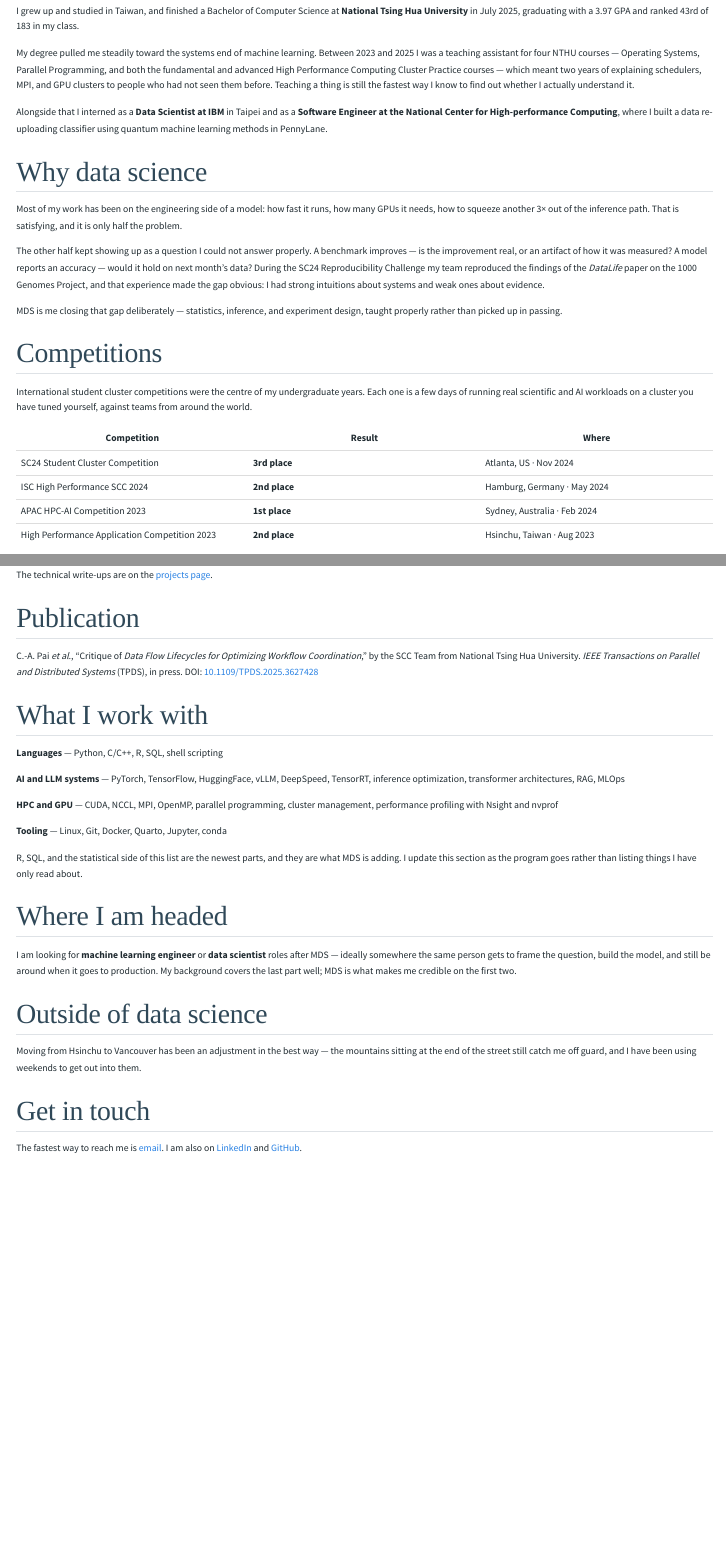
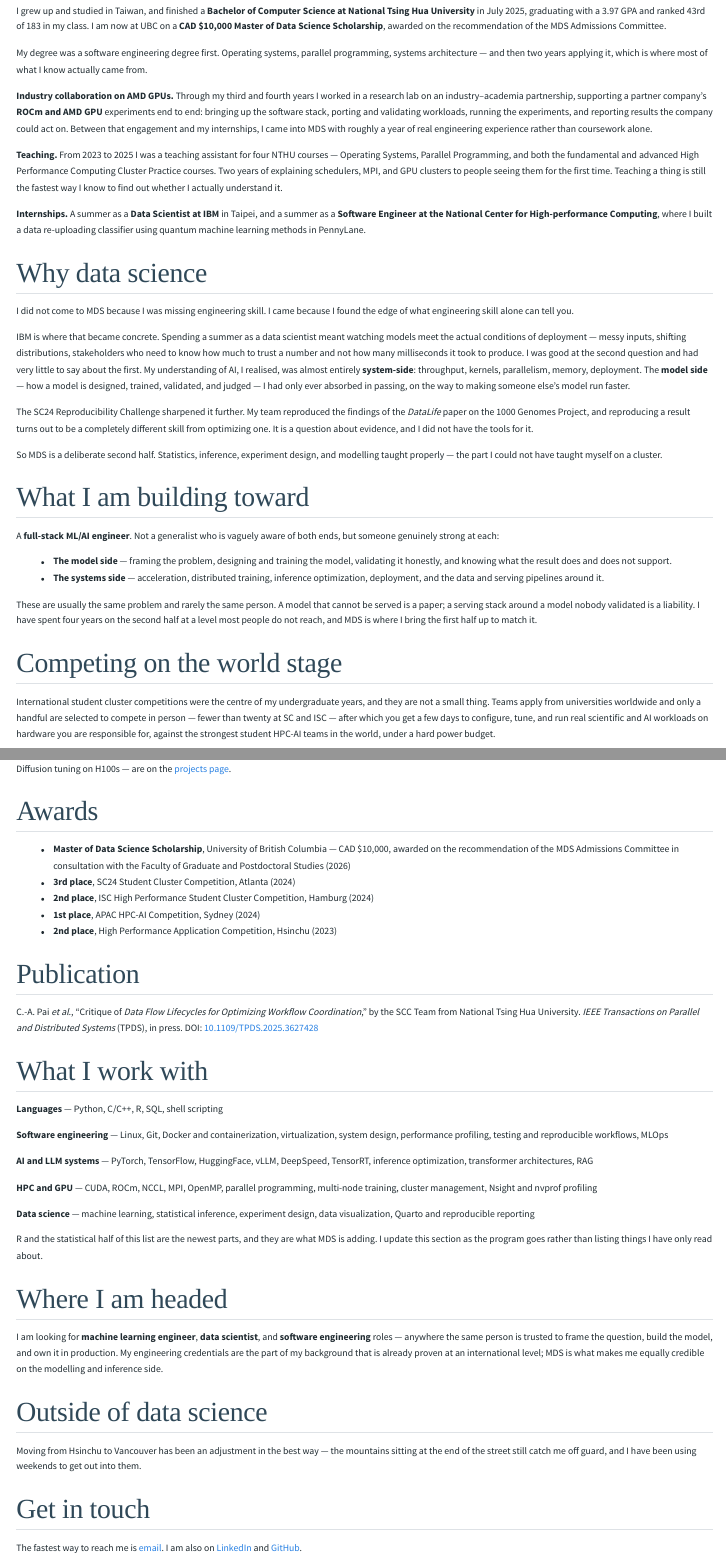
Before and after one commit to EvanPai/EvanPai.github.io, a Quarto document (about.qmd): the page in a window 1100 px wide, from 160 px down, and a second part further down, joined at a grey line. Rendered offline with R 4.5, knitr and Pandoc in place of Quarto, with nearby package versions; menus at the side of the page are left out.

Commit message:
Use Evan Pai throughout and lead with the full-stack ML engineer angle
Standardises the display name on Evan Pai. Reframes the site around
completing the model side of AI on top of a proven systems and
software engineering background, opens software engineering roles
alongside DS and MLE, and gives the international cluster
competitions the weight they deserve. Adds the CAD $10,000 MDS
Scholarship, and the ROCm/AMD GPU industry collaboration as roughly a
year of production engineering experience.

Co-Authored-By: Claude Opus 5 <noreply@anthropic.com>

```diff
--- a/_quarto.yml
+++ b/_quarto.yml
@@ -3,8 +3,8 @@ project:
   output-dir: docs
 
 website:
-  title: "Chen-An (Evan) Pai"
-  description: "Personal website and portfolio of Chen-An (Evan) Pai — Master of Data Science student at UBC, working in AI systems, LLM inference, and high-performance computing."
+  title: "Evan Pai"
+  description: "Personal website and portfolio of Evan Pai — Master of Data Science student at UBC, working across ML modelling, software engineering, LLM inference, and high-performance computing."
   site-url: https://evanpai.github.io
   navbar:
     left:
@@ -24,7 +24,7 @@ website:
         href: https://www.linkedin.com/in/evanpai/
         aria-label: LinkedIn
   page-footer:
-    left: "© 2026 Chen-An (Evan) Pai"
+    left: "© 2026 Evan Pai"
     right: "Built with [Quarto](https://quarto.org)"
   open-graph: true
 
--- a/about.qmd
+++ b/about.qmd
@@ -6,47 +6,79 @@ toc: true
 
 ## Background
 
-I grew up and studied in Taiwan, and finished a Bachelor of Computer Science at
-**National Tsing Hua University** in July 2025, graduating with a 3.97 GPA and
-ranked 43rd of 183 in my class.
+I grew up and studied in Taiwan, and finished a **Bachelor of Computer Science at
+National Tsing Hua University** in July 2025, graduating with a 3.97 GPA and ranked
+43rd of 183 in my class. I am now at UBC on a **CAD $10,000 Master of Data Science
+Scholarship**, awarded on the recommendation of the MDS Admissions Committee.
 
-My degree pulled me steadily toward the systems end of machine learning. Between
-2023 and 2025 I was a teaching assistant for four NTHU courses — Operating Systems,
-Parallel Programming, and both the fundamental and advanced High Performance
-Computing Cluster Practice courses — which meant two years of explaining schedulers,
-MPI, and GPU clusters to people who had not seen them before. Teaching a thing is
+My degree was a software engineering degree first. Operating systems, parallel
+programming, systems architecture — and then two years applying it, which is where
+most of what I know actually came from.
+
+**Industry collaboration on AMD GPUs.** Through my third and fourth years I worked
+in a research lab on an industry–academia partnership, supporting a partner
+company's **ROCm and AMD GPU** experiments end to end: bringing up the software
+stack, porting and validating workloads, running the experiments, and reporting
+results the company could act on. Between that engagement and my internships, I came
+into MDS with roughly a year of real engineering experience rather than coursework
+alone.
+
+**Teaching.** From 2023 to 2025 I was a teaching assistant for four NTHU courses —
+Operating Systems, Parallel Programming, and both the fundamental and advanced High
+Performance Computing Cluster Practice courses. Two years of explaining schedulers,
+MPI, and GPU clusters to people seeing them for the first time. Teaching a thing is
 still the fastest way I know to find out whether I actually understand it.
 
-Alongside that I interned as a **Data Scientist at IBM** in Taipei and as a
+**Internships.** A summer as a **Data Scientist at IBM** in Taipei, and a summer as a
 **Software Engineer at the National Center for High-performance Computing**, where I
 built a data re-uploading classifier using quantum machine learning methods in
 PennyLane.
 
 ## Why data science
 
-Most of my work has been on the engineering side of a model: how fast it runs, how
-many GPUs it needs, how to squeeze another 3× out of the inference path. That is
-satisfying, and it is only half the problem.
+I did not come to MDS because I was missing engineering skill. I came because I
+found the edge of what engineering skill alone can tell you.
 
-The other half kept showing up as a question I could not answer properly. A
-benchmark improves — is the improvement real, or an artifact of how it was measured?
-A model reports an accuracy — would it hold on next month's data? During the SC24
-Reproducibility Challenge my team reproduced the findings of the *DataLife* paper on
-the 1000 Genomes Project, and that experience made the gap obvious: I had strong
-intuitions about systems and weak ones about evidence.
+IBM is where that became concrete. Spending a summer as a data scientist meant
+watching models meet the actual conditions of deployment — messy inputs, shifting
+distributions, stakeholders who need to know how much to trust a number and not how
+many milliseconds it took to produce. I was good at the second question and had very
+little to say about the first. My understanding of AI, I realised, was almost
+entirely **system-side**: throughput, kernels, parallelism, memory, deployment. The
+**model side** — how a model is designed, trained, validated, and judged — I had only
+ever absorbed in passing, on the way to making someone else's model run faster.
 
-MDS is me closing that gap deliberately — statistics, inference, and experiment
-design, taught properly rather than picked up in passing.
+The SC24 Reproducibility Challenge sharpened it further. My team reproduced the
+findings of the *DataLife* paper on the 1000 Genomes Project, and reproducing a
+result turns out to be a completely different skill from optimizing one. It is a
+question about evidence, and I did not have the tools for it.
 
-## Competitions
+So MDS is a deliberate second half. Statistics, inference, experiment design, and
+modelling taught properly — the part I could not have taught myself on a cluster.
+
+## What I am building toward
+
+A **full-stack ML/AI engineer**. Not a generalist who is vaguely aware of both ends,
+but someone genuinely strong at each:
+
+- **The model side** — framing the problem, designing and training the model,
+  validating it honestly, and knowing what the result does and does not support.
+- **The systems side** — acceleration, distributed training, inference optimization,
+  deployment, and the data and serving pipelines around it.
+
+These are usually the same problem and rarely the same person. A model that cannot
+be served is a paper; a serving stack around a model nobody validated is a liability.
+I have spent four years on the second half at a level most people do not reach, and
+MDS is where I bring the first half up to match it.
+
+## Competing on the world stage
 
 International student cluster competitions were the centre of my undergraduate
-years. Each one is a few days of running real scientific and AI workloads on a
-cluster you have tuned yourself, against teams from around the world.
+years, and they are not a small thing. Teams apply from universities worldwide and
+only a handful are selected to compete in person — fewer than twenty at SC and ISC —
+after which you get a few days to configure, tune, and run real scientific and AI
+workloads on hardware you are responsible for, against the strongest student HPC-AI
+teams in the world, under a hard power budget.
 
 | Competition | Result | Where |
 | --- | --- | --- |
-| SC24 Student Cluster Competition | **3rd place** | Atlanta, US · Nov 2024 |
-| ISC High Performance SCC 2024 | **2nd place** | Hamburg, Germany · May 2024 |
-| APAC HPC-AI Competition 2023 | **1st place** | Sydney, Australia · Feb 2024 |
-| High Performance Application Competition 2023 | **2nd place** | Hsinchu, Taiwan · Aug 2023 |
@@ -53,2 +89 @@ cluster you have tuned yourself, against teams from around the world.
 
-The technical write-ups are on the [projects page](projects.qmd).
@@ -55,3 +92,14 @@ The technical write-ups are on the [projects page](projects.qmd).
+Stable Diffusion tuning on H100s — are on the [projects page](projects.qmd).
+
+## Awards
+
+- **Master of Data Science Scholarship**, University of British Columbia — CAD
+  $10,000, awarded on the recommendation of the MDS Admissions Committee in
+  consultation with the Faculty of Graduate and Postdoctoral Studies (2026)
+- **3rd place**, SC24 Student Cluster Competition, Atlanta (2024)
+- **2nd place**, ISC High Performance Student Cluster Competition, Hamburg (2024)
+- **1st place**, APAC HPC-AI Competition, Sydney (2024)
+- **2nd place**, High Performance Application Competition, Hsinchu (2023)
 
 ## Publication
 
@@ -64,29 +112,34 @@ DOI: [10.1109/TPDS.2025.3627428](https://doi.org/10.1109/TPDS.2025.3627428)
 
 **Languages** — Python, C/C++, R, SQL, shell scripting
 
-**AI and LLM systems** — PyTorch, TensorFlow, HuggingFace, vLLM, DeepSpeed, TensorRT,
-inference optimization, transformer architectures, RAG, MLOps
+**Software engineering** — Linux, Git, Docker and containerization, virtualization,
+system design, performance profiling, testing and reproducible workflows, MLOps
 
-**HPC and GPU** — CUDA, NCCL, MPI, OpenMP, parallel programming, cluster management,
-performance profiling with Nsight and nvprof
+**AI and LLM systems** — PyTorch, TensorFlow, HuggingFace, vLLM, DeepSpeed,
+TensorRT, inference optimization, transformer architectures, RAG
 
-**Tooling** — Linux, Git, Docker, Quarto, Jupyter, conda
+**HPC and GPU** — CUDA, ROCm, NCCL, MPI, OpenMP, parallel programming, multi-node
+training, cluster management, Nsight and nvprof profiling
 
-R, SQL, and the statistical side of this list are the newest parts, and they are
-what MDS is adding. I update this section as the program goes rather than listing
-things I have only read about.
+**Data science** — machine learning, statistical inference, experiment design, data
+visualization, Quarto and reproducible reporting
+
+R and the statistical half of this list are the newest parts, and they are what MDS
+is adding. I update this section as the program goes rather than listing things I
+have only read about.
 
 ## Where I am headed
 
-I am looking for **machine learning engineer** or **data scientist** roles after
-MDS — ideally somewhere the same person gets to frame the question, build the model,
-and still be around when it goes to production. My background covers the last part
-well; MDS is what makes me credible on the first two.
+I am looking for **machine learning engineer**, **data scientist**, and **software
+engineering** roles — anywhere the same person is trusted to frame the question,
+build the model, and own it in production. My engineering credentials are the part
+of my background that is already proven at an international level; MDS is what makes
+me equally credible on the modelling and inference side.
 
 ## Outside of data science
 
 <!-- TODO: 換成你自己的內容 —— 運動、音樂、吃的、遊戲、攝影、週末都在幹嘛。
-     兩三句就夠，這通常是別人最記得的一段。 -->
+     兩三句就夠，這通常是別人面試後最記得的一段。 -->
 
 Moving from Hsinchu to Vancouver has been an adjustment in the best way — the
 mountains sitting at the end of the street still catch me off guard, and I have been
--- a/projects.qmd
+++ b/projects.qmd
@@ -1,43 +1,66 @@
 ---
 title: "Projects"
-subtitle: "Selected work in AI systems, HPC, and data science"
+subtitle: "Selected work in ML systems, software engineering, and high-performance computing"
 toc: true
 toc-depth: 2
 ---
 
-A few things explained properly, rather than a long list. Most of this work was done
-on GPU clusters, either for international student cluster competitions or as
-research and internship work.
+A few things explained properly, rather than a long list. Most of this work ran on
+multi-GPU clusters — for world-championship student cluster competitions, for
+industry partners, or as research and internship work.
 
 ## Local LLM deployment and inference optimization
 
-**The problem.** Running a 70-billion-parameter model as an interactive chatbot is a
-throughput problem, not a modelling one. Naive serving leaves most of the GPU idle
-between requests.
+**The problem.** Serving a 70-billion-parameter model as an interactive chatbot is a
+systems problem, not a modelling one. Naive serving leaves most of the GPU idle
+between requests, and the model does not fit comfortably on one card regardless.
 
-**What I did.** Built an end-to-end local chatbot around **LLaMA 3.1 70B**, served
-with **vLLM** behind a **Gradio** front end on 4 NVIDIA H100 GPUs, then worked
-through the inference path — continuous batching, kernel-level tuning, and memory
-layout.
+**What I did.** Engineered an end-to-end local chatbot around **LLaMA 3.1 70B**,
+served with **vLLM** behind a **Gradio** front end on 4 NVIDIA H100 GPUs, then went
+through the inference path properly — continuous batching, kernel-level tuning, and
+memory layout — measuring each change rather than stacking them and hoping.
 
-**Outcome.** **3× throughput increase** over the baseline deployment, with the whole
-system running locally rather than against a hosted API.
+**Outcome.** **3× throughput increase** over the baseline deployment, running
+entirely locally rather than against a hosted API.
 
-`LLaMA 3.1` · `vLLM` · `Gradio` · `CUDA` · `4× H100`
+`LLaMA 3.1 70B` · `vLLM` · `Gradio` · `CUDA` · `4× H100` · `inference optimization`
 
 ---
 
-## SC24 Student Cluster Competition — 3rd place
+## Industry collaboration: ROCm and AMD GPU evaluation
 
-*Atlanta, US · November 2024 · the leading global HPC-AI student competition*
+*Research lab industry–academia partnership · National Tsing Hua University · 2023–2025*
 
-Three tasks over four days, on a cluster we configured and tuned ourselves:
+**The problem.** A partner company needed its workloads brought up and evaluated on
+**AMD GPUs under ROCm**, in an ecosystem far less forgiving than CUDA and with much
+thinner documentation.
+
+**What I did.** Owned the engagement end to end as the engineer on it: brought up
+the ROCm software stack, ported and validated the workloads, designed and ran the
+experiments, and reported results in a form the company could actually act on. Close
+to a year of production-grade software engineering, deadlines and stakeholders
+included, rather than coursework.
+
+**Outcome.** A working ROCm evaluation pipeline and a set of results the partner used
+directly — plus a hard-won view of what portability across GPU vendors really costs.
+
+`ROCm` · `AMD GPU` · `porting` · `benchmarking` · `industry delivery`
+
+---
+
+## SC24 Student Cluster Competition — 3rd place 🥉
+
+*Atlanta, US · November 2024 · the leading global HPC-AI student competition, fewer
+than twenty teams selected worldwide*
+
+Three tasks over four days, on a cluster we configured, tuned, and were fully
+responsible for, under a hard power budget:
 
 - **MLPerf benchmarking.** Optimized **Stable Diffusion** for MLPerf on 4 NVIDIA
   H100 GPUs using **TensorRT**, tuning precision and kernel selection against the
   benchmark's accuracy constraints.
-- **Mystery application — cat object detection.** Trained **YOLO11x** for a
-  same-day object detection challenge, placing **3rd** in that task.
+- **Mystery application — cat object detection.** Handed an unseen problem on the
+  day, trained **YOLO11x** for object detection and placed **3rd** in that task.
 - **Reproducibility challenge.** Reproduced the findings of the *DataLife* paper on
   the 1000 Genomes Project — the task that did the most to convince me I wanted the
   statistical half of this education.
@@ -49,29 +72,32 @@ The reproducibility work became a peer-reviewed critique, now in press at IEEE T
 
 ---
 
-## ISC High Performance SCC 2024 — 2nd place
+## ISC High Performance SCC 2024 — 2nd place 🥈
 
-*Hamburg, Germany · May 2024 · one of the top three global supercomputing competitions*
+*Hamburg, Germany · May 2024 · one of the top three supercomputing competitions in
+the world*
 
 **The problem.** Take **Neko**, a spectral-element CFD application, and make it run
-as fast as possible on a 10 × NVIDIA H100 cluster within a fixed power budget.
+as fast as possible on a 10 × NVIDIA H100 cluster inside a fixed power envelope,
+against the strongest student HPC teams in the world.
 
-**What I did.** Profiled the solver to find where the time actually went, then
-worked on parallel decomposition, communication patterns, and system-level tuning
-rather than guessing at compiler flags.
+**What I did.** Profiled the solver to find where time was actually going, then
+worked the parallel decomposition, communication patterns, and system-level tuning —
+the unglamorous part, done systematically, rather than guessing at compiler flags.
 
 **Outcome.** **18.5× speedup** over the starting configuration, and 2nd place
-overall.
+overall on the international stage.
 
 `CFD` · `parallel programming` · `MPI/NCCL` · `profiling` · `10× H100`
 
 ---
 
-## APAC HPC-AI Competition 2023 — 1st place
+## APAC HPC-AI Competition 2023 — 1st place 🥇
 
-*Sydney, Australia · February 2024 · against 21 teams from 17 universities*
+*Sydney, Australia · February 2024 · first out of 21 teams from 17 universities*
 
 **The problem.** Optimize inference for the **BLOOM** large language model across a
-multi-GPU cluster.
+multi-GPU cluster — a full-stack LLM systems problem, from model partitioning down
+to the interconnect.
 
 **What I did.** Combined **tensor parallelism**, **DeepSpeed** inference
@@ -80,3 +105,4 @@ of stacking them and hoping.
+change so the final number could be explained rather than just reported.
 
 **Outcome.** **11.4× inference speedup**, and first place overall.
 
@@ -84,15 +110,15 @@ of stacking them and hoping.
 
 ---
 
-## FourCastNet end-to-end deployment — 2nd place
+## FourCastNet end-to-end deployment — 2nd place 🥈
 
-*High Performance Application Competition 2023 · Hsinchu, Taiwan · against 8 teams
+*High Performance Application Competition 2023 · Hsinchu, Taiwan · 2nd of 8 teams
 from 7 universities*
 
 Deployed and ran **FourCastNet**, an AI-driven global climate model, end to end:
 environment setup, multi-node training, inference, and visualization. Less a
-single-technique problem than a test of whether you can carry a full AI workflow
-from a bare cluster to a finished result.
+single-technique problem than a test of whether you can carry an entire AI workflow
+from a bare cluster to a finished, interpretable result.
 
 `FourCastNet` · `multi-node training` · `full-stack AI workflow`
 
@@ -102,5 +128,3 @@ from a bare cluster to a finished result.
 
 *National Center for High-performance Computing · Hsinchu, Taiwan · Summer 2023*
 
-Implemented a **data re-uploading classifier** using quantum machine learning
-methods in **PennyLane**, as part of a summer software engineering internship at
```
Also changed, not shown: index.qmd (+26 -16 lines), posts/first-weeks/index.qmd (+1 -1 lines), README.md, docs/search.json, about.qmd (6 more changed lines), projects.qmd (7 more changed lines), 7 other files.
